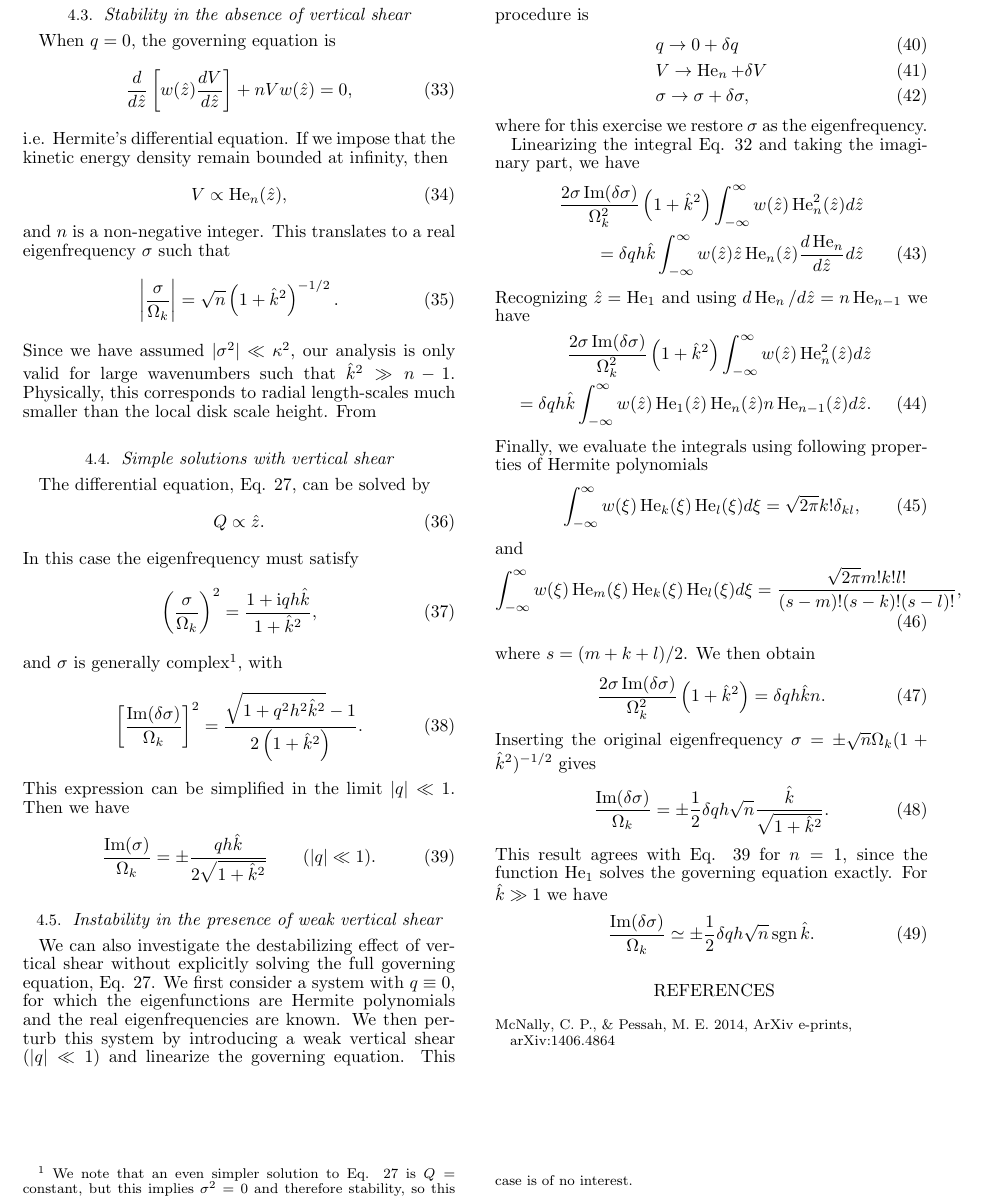
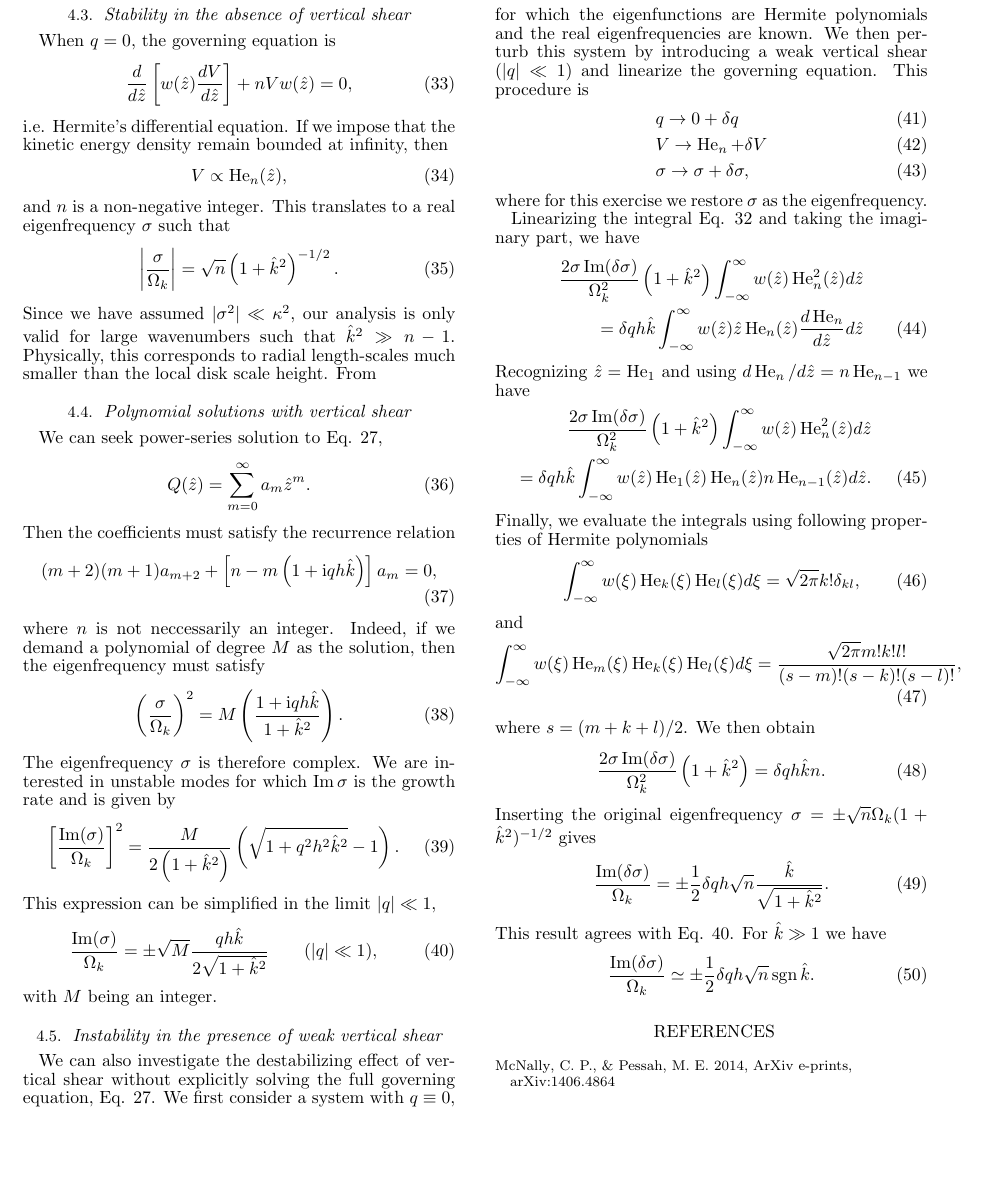
Before and after one commit to minkailin/vshear, a LaTeX document (paper.tex, which reads linear_iso.tex): part of page 3 of 3, cut so that both start at the same text, the shorter picture padded with empty space. Compiled offline with pdfLaTeX.

Commit message:
explicit solution to vert iso ode added

```diff
--- a/linear_iso.tex
+++ b/linear_iso.tex
@@ -129,35 +129,68 @@ valid for large wavenumbers such that $\hat{k}^2\gg
 n-1$. Physically, this corresponds to radial length-scales much
 smaller than the local disk scale height. From
 
-\subsection{Simple solutions with vertical shear}
-The differential equation, Eq. \ref{iso_ode3}, can be solved by
+\subsection{Polynomial solutions with vertical shear}
+We can seek power-series solution to Eq. \ref{iso_ode3},
 \begin{align}
-  Q\propto \hat{z}.
+  Q(\zhat) = \sum_{m=0}^\infty a_m\zhat^m.
 \end{align}
-%Although $Q$ diverges at infinity, this solution is
-%acceptable because the implied kinetic energy densities remain
-%bounded, since the density decays rapidly.
-In this case the eigenfrequency must satisfy
+Then the coefficients must satisfy the recurrence relation
 \begin{align}
-  \left(\frac{\sigma}{\Omega_k}\right)^2 = \frac{1+\ii q h
-    \hat{k}}{1+\hat{k}^2},
+  (m+2)(m+1)a_{m+2} +
+  \left[n - m\left(1+\ii q h \hat{k}\right)\right] a_m = 0,
 \end{align}
-and $\sigma$ is generally complex\footnote{
-We note that an even simpler solution to Eq. \ref{iso_ode3} is
-$Q=\mathrm{constant}$, but this implies $\sigma^2=0$ and therefore
-stability, so this case is of no interest.}, with
-%If we write $\sigma =
-%(\hat{\omega} + \ii \hat{\nu})\Omega_k$ with $\hat{\omega},\hat{\nu}$
-%real, we have
+where $n$ is not neccessarily an integer. Indeed, if we demand
+a polynomial of degree $M$ as the solution, then the eigenfrequency
+must satisfy
 \begin{align}
-  \left[\frac{\imag(\delta\sigma)}{\Omega_k}\right]^2 =
-  \frac{\sqrt{1+q^2h^2\hat{k}^2} - 1}{2\left(1+\hat{k}^2\right)}.
+\left(\frac{\sigma}{\Omega_k}\right)^2 = M\left(\frac{1+\ii q h
+    \hat{k}}{1+\hat{k}^2}\right).
 \end{align}
-This expression can be simplified in the limit $|q|\ll 1$. Then we have
-\begin{align}\label{simple_growth}
-  \frac{\imag(\sigma)}{\Omega_k} = \pm
-  \frac{qh\hat{k}}{2\sqrt{1+\hat{k}^2}} \quad\quad (|q|\ll 1).
+The eigenfrequency $\sigma$ is therefore complex. We are interested in
+unstable modes for which $\imag{\sigma}$ is the growth rate and is
+given by
+\begin{align}
+%   &\left[\frac{\real(\sigma)}{\Omega_k}\right]^2 =
+%  \frac{M}{2\left(1+\hat{k}^2\right)}\left(\sqrt{1+q^2h^2\hat{k}^2} + 1\right)\\
+   \left[\frac{\imag(\sigma)}{\Omega_k}\right]^2 =
+   \frac{M}{2\left(1+\hat{k}^2\right)}\left(\sqrt{1+q^2h^2\hat{k}^2} -
+    1\right).
 \end{align}
+This expression can be simplified in the limit $|q|\ll 1$,
+ \begin{align}\label{simple_growth}
+   \frac{\imag(\sigma)}{\Omega_k} = \pm \sqrt{M}
+   \frac{qh\hat{k}}{2\sqrt{1+\hat{k}^2}} \quad\quad (|q|\ll 1),
+ \end{align}
+ with $M$ being an integer.
+
+% The differential equation, Eq. \ref{iso_ode3}, can be solved by
+% \begin{align}
+%   Q\propto \hat{z}.
+% \end{align}
+% %Although $Q$ diverges at infinity, this solution is
+% %acceptable because the implied kinetic energy densities remain
+% %bounded, since the density decays rapidly.
+% In this case the eigenfrequency must satisfy
+% \begin{align}
+%   \left(\frac{\sigma}{\Omega_k}\right)^2 = \frac{1+\ii q h
+%     \hat{k}}{1+\hat{k}^2},
+% \end{align}
+% and $\sigma$ is generally complex\footnote{
+% We note that an even simpler solution to Eq. \ref{iso_ode3} is
+% $Q=\mathrm{constant}$, but this implies $\sigma^2=0$ and therefore
+% stability, so this case is of no interest.}, with
+% %If we write $\sigma =
+% %(\hat{\omega} + \ii \hat{\nu})\Omega_k$ with $\hat{\omega},\hat{\nu}$
+% %real, we have
+% \begin{align}
+%   \left[\frac{\imag(\delta\sigma)}{\Omega_k}\right]^2 =
+%   \frac{\sqrt{1+q^2h^2\hat{k}^2} - 1}{2\left(1+\hat{k}^2\right)}.
+% \end{align}
+% This expression can be simplified in the limit $|q|\ll 1$. Then we have
+% \begin{align}\label{simple_growth}
+%   \frac{\imag(\sigma)}{\Omega_k} = \pm
+%   \frac{qh\hat{k}}{2\sqrt{1+\hat{k}^2}} \quad\quad (|q|\ll 1).
+%\end{align}
 
 \subsection{Instability in the presence of weak vertical shear}
 We can also investigate the destabilizing effect of vertical shear
@@ -230,8 +263,10 @@ Inserting the original eigenfrequency $\sigma = \pm
   \frac{\imag(\delta\sigma)}{\Omega_k} = \pm \frac{1}{2}\delta q h
   \sqrt{n} \frac{\hat{k}}{\sqrt{1+\hat{k}^2}}.
 \end{align}
-This result agrees with Eq. \ref{simple_growth} for $n=1$, since the
-function $\He_1$ solves the governing equation exactly. For $\hat{k}\gg 1$ we have
+This result agrees with Eq. \ref{simple_growth}.
+%for $n=1$, since the
+%function $\He_1$ solves the governing equation exactly.
+For $\hat{k}\gg 1$ we have
 \begin{align}
   \frac{\imag(\delta\sigma)}{\Omega_k} \simeq \pm \frac{1}{2}\delta q h
   \sqrt{n} \sgn{\hat{k}}.
```
